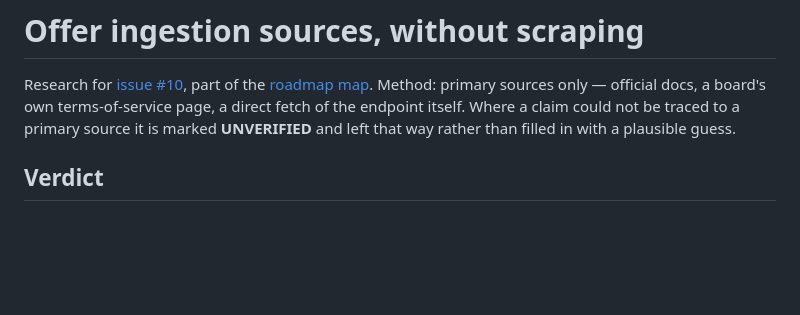
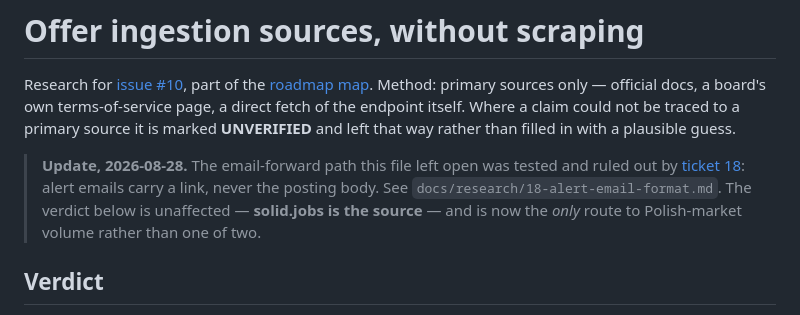
Before and after one commit to AnielskieOczko/job-assistant, a Markdown page: docs/research/10-offer-ingestion-sources.md, the part around the change. GitHub-like rendering; blank space fills up the shorter version.

```diff
--- a/docs/research/10-offer-ingestion-sources.md
+++ b/docs/research/10-offer-ingestion-sources.md
@@ -5,6 +5,12 @@ Research for [issue #10](https://github.com/AnielskieOczko/job-assistant/issues/
 only — official docs, a board's own terms-of-service page, a direct fetch of the endpoint itself.
 Where a claim could not be traced to a primary source it is marked **UNVERIFIED** and left that way
 rather than filled in with a plausible guess.
+
+> **Update, 2026-08-28.** The email-forward path this file left open was tested and ruled out
+> by [ticket 18](https://github.com/AnielskieOczko/job-assistant/issues/18): alert emails carry a
+> link, never the posting body. See `docs/research/18-alert-email-format.md`. The verdict below is
+> unaffected — **solid.jobs is the source** — and is now the *only* route to Polish-market volume
+> rather than one of two.
 
 ## Verdict
 
```
Also changed, not shown: docs/research/18-alert-email-format.md (added, +50 -0 lines), docs/roadmap-wayfinding.md (+25 -12 lines).
